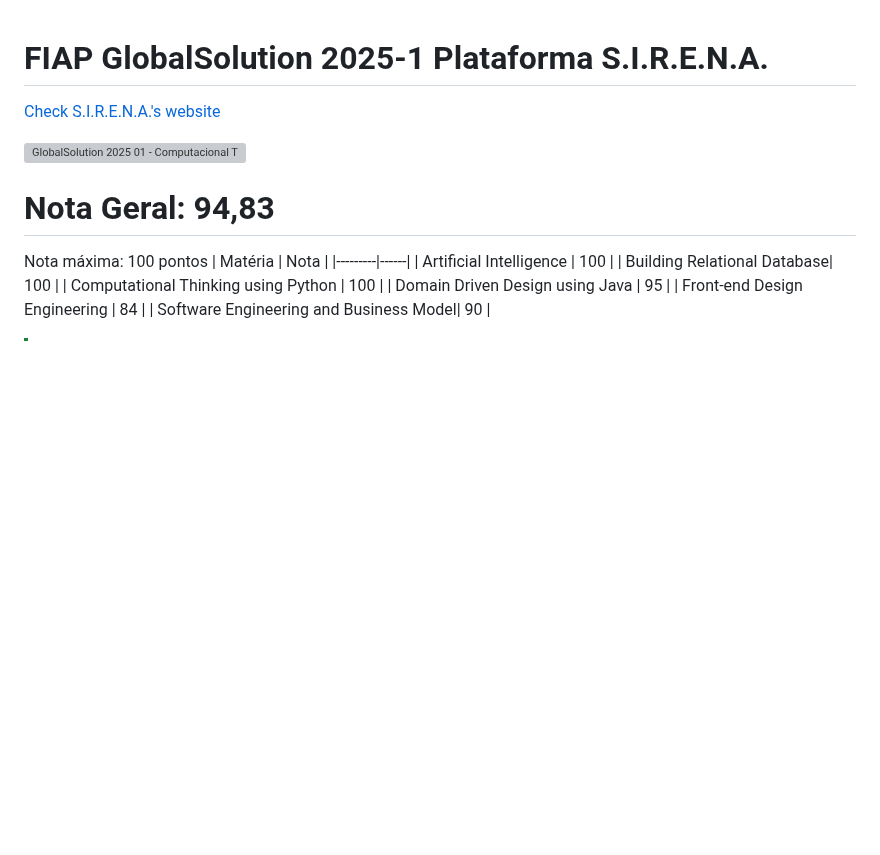
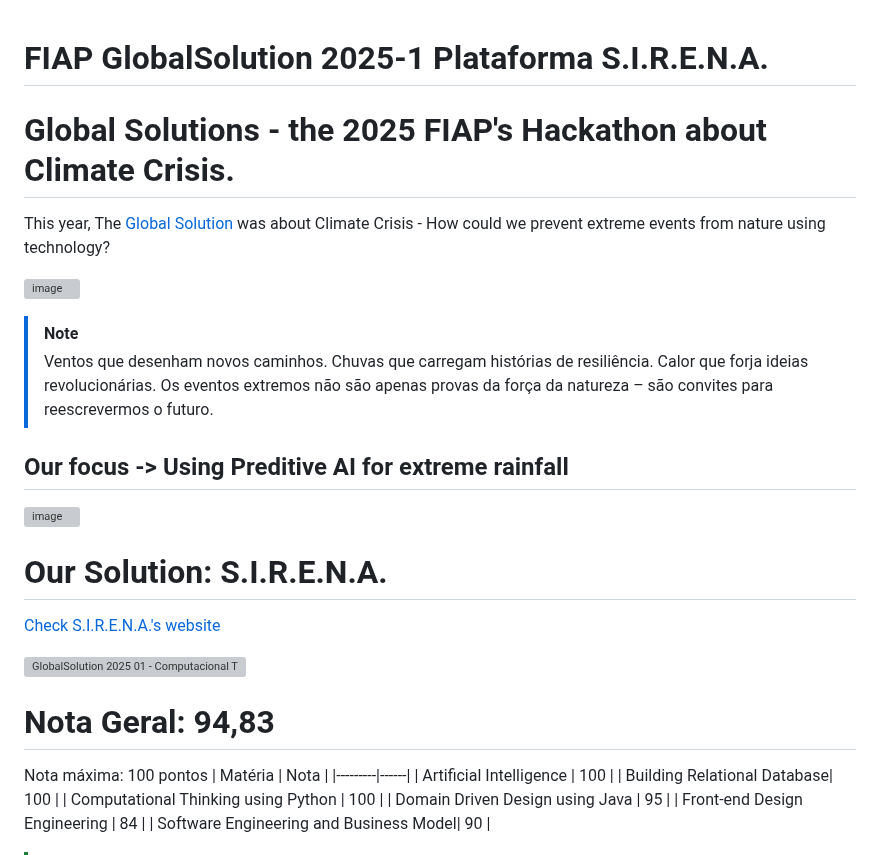
Before and after one commit to biralavor/FIAP-GlobalSolution-2025-1, a Markdown page: README.md, the part around the change. GitHub-like rendering; blank space fills up the shorter version; grey boxes are pictures that could not be loaded.

Commit message:
feat Global Solution website info

```diff
--- a/README.md
+++ b/README.md
@@ -1,5 +1,18 @@
 # FIAP GlobalSolution 2025-1 Plataforma S.I.R.E.N.A.
 
+# Global Solutions - the 2025 FIAP's Hackathon about Climate Crisis.
+This year, The [Global Solution](https://www.fiap.com.br/graduacao/global-solution/) was about Climate Crisis - How could we prevent extreme events from nature using technology?
+
+![image](https://github.com/user-attachments/assets/d88a42e3-c84a-4cbc-8209-fce84933511e)
+
+> [!Note]
+> Ventos que desenham novos caminhos. Chuvas que carregam histórias de resiliência. Calor que forja ideias revolucionárias. Os eventos extremos não são apenas provas da força da natureza – são convites para reescrevermos o futuro.
+>
+## Our focus -> Using Preditive AI for extreme rainfall
+![image](https://github.com/user-attachments/assets/4c0bfc28-08f8-4f51-9252-519cc154e998)
+
+
+# Our Solution: S.I.R.E.N.A.
 [Check S.I.R.E.N.A.'s website](https://biralavor.github.io/FIAP-GlobalSolution-2025-1/Front-end/)
 
 ![GlobalSolution 2025 01 - Computacional Thinking using Python(1)](https://github.com/user-attachments/assets/d09e2c97-870c-4650-913c-89b7a65fcb65)
```
